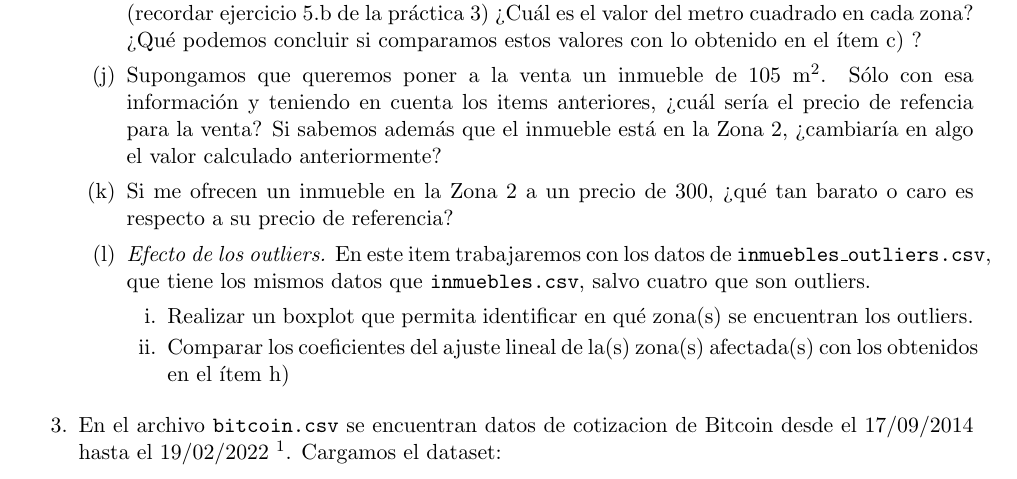
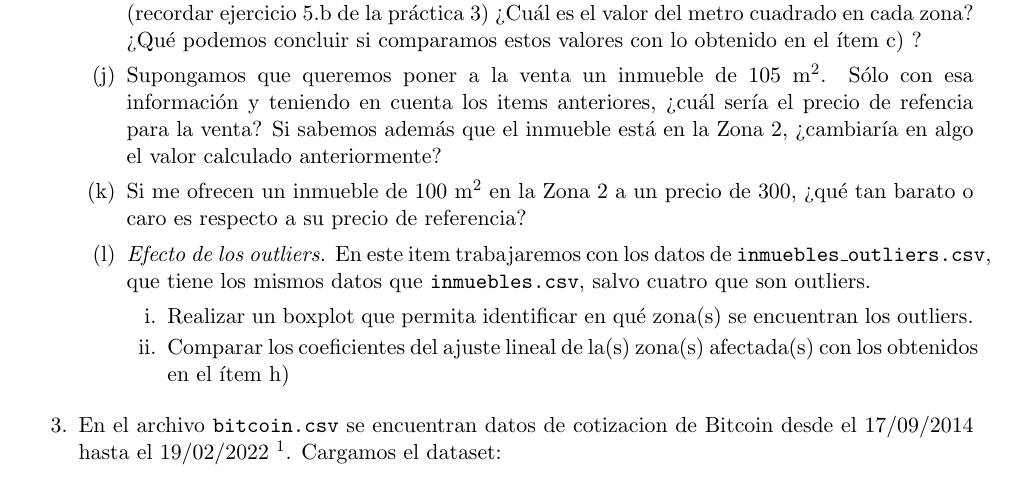
Before and after one commit to fcen-amateur/ldd, a LaTeX document (Practicas/practica4-ldd-1c2024.tex): part of page 3 of 4, cut so that both start at the same text. Compiled offline with pdfLaTeX.

Commit message:
Corrige un error en la Practica 4

```diff
--- a/Practicas/practica4-ldd-1c2024.tex
+++ b/Practicas/practica4-ldd-1c2024.tex
@@ -206,7 +206,8 @@ def r_cuad(x, y, pendiente, o_origen):
 
     \item Supongamos que queremos poner a la venta un inmueble de $105$ m$^2$. Sólo con esa información y teniendo en cuenta los items anteriores, ¿cuál sería el precio de refencia para la venta? Si sabemos además que el inmueble está en la Zona 2, ¿cambiaría en algo el valor calculado anteriormente?
 
-    \item Si me ofrecen un inmueble en la Zona 2 a un precio de 300, ¿qué tan barato o caro es respecto a su precio de referencia?
+    \item Si me ofrecen un inmueble de $100$ m$^2$ en la Zona 2 a un precio de 300, ¿qué tan barato o caro es respecto a
+     su precio de referencia?
 
     \item \textit{Efecto de los outliers.} En este item trabajaremos con los datos de \texttt{inmuebles\_outliers.csv}, que tiene los mismos datos que \texttt{inmuebles.csv}, salvo cuatro que son outliers.
     \begin{enumerate}
```
Also changed, not shown: Practicas/practica4-ldd-1c2024.pdf.
